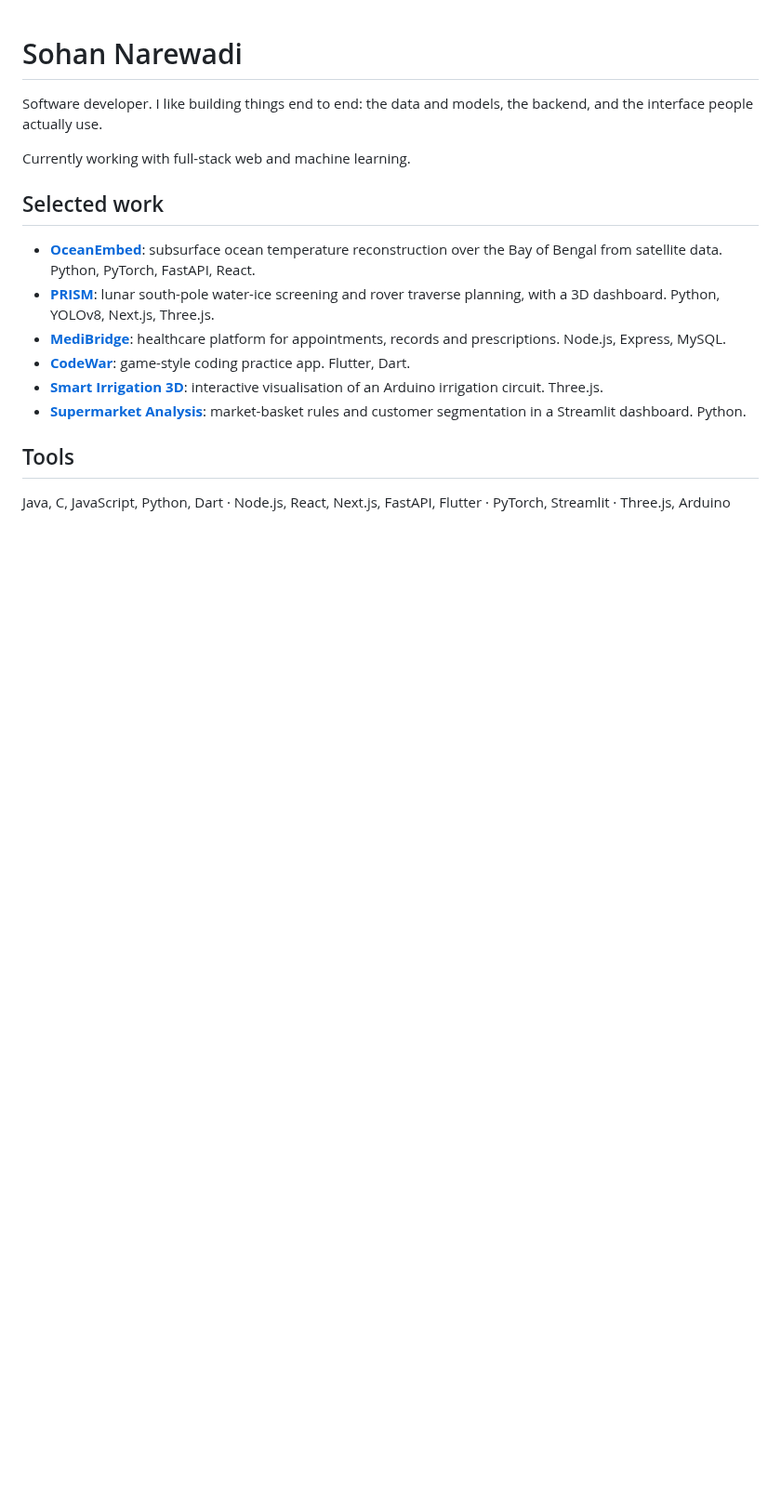
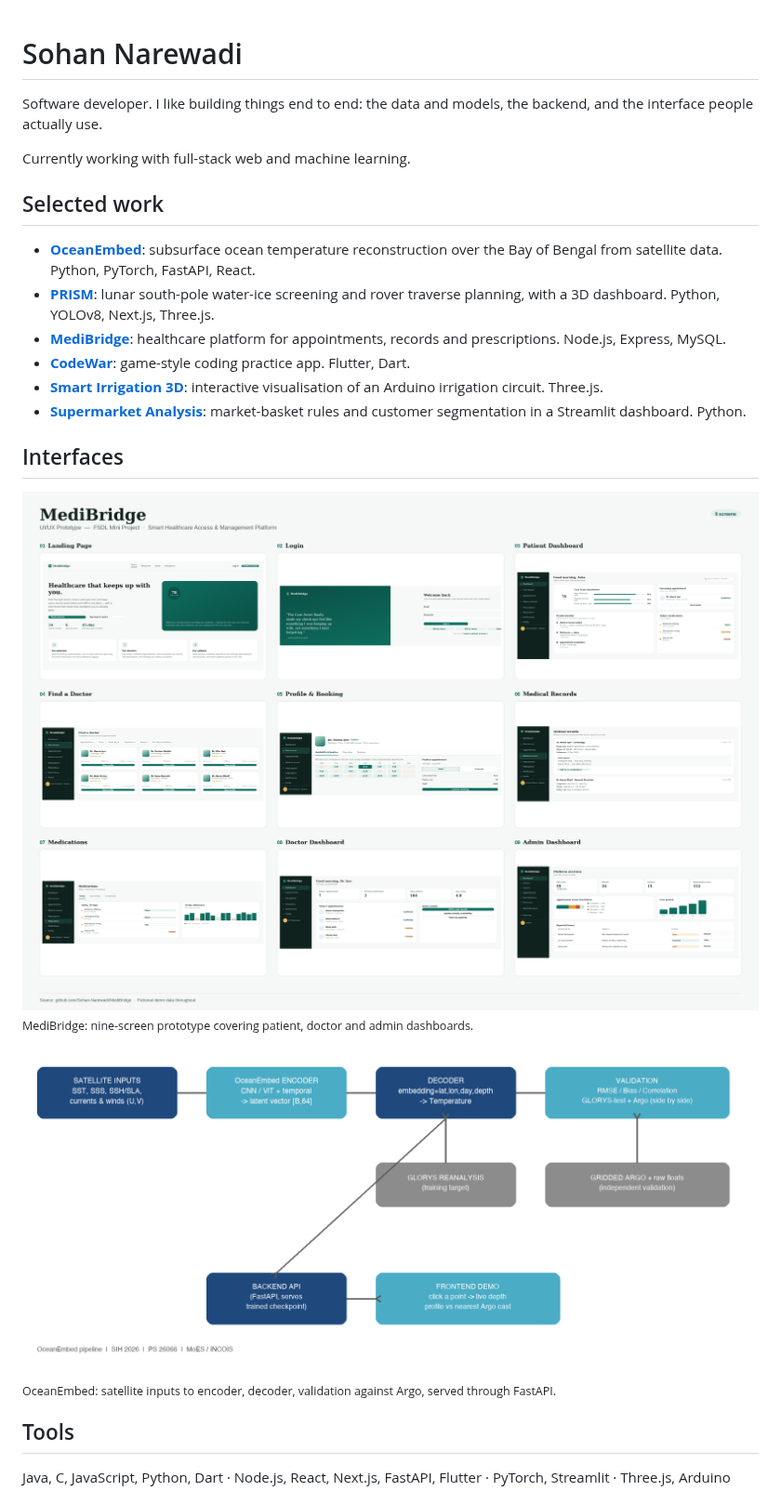
Before and after one commit to Sohan-Narewadi/Sohan-Narewadi, a Markdown page: README.md, the part around one of its changes. Shown at 93% size. Rendered like a GitHub page; pictures changed too: images/medibridge-ui.png (added), images/oceanembed-architecture.png (added); blank space fills up the shorter version.

Commit message:
Add dashboard images and contribution snake
Co-Authored-By: Claude Sonnet 5.5 <noreply@anthropic.com>

```diff
--- a/README.md
+++ b/README.md
@@ -13,6 +13,16 @@ Currently working with full-stack web and machine learning.
 - **[Smart Irrigation 3D](https://github.com/Sohan-Narewadi/smart_irrigation_3d)**: interactive visualisation of an Arduino irrigation circuit. Three.js.
 - **[Supermarket Analysis](https://github.com/Sohan-Narewadi/Supermarket-Customer-Purchase-Analysis)**: market-basket rules and customer segmentation in a Streamlit dashboard. Python.
 
+## Interfaces
+
+<img src="images/medibridge-ui.png" alt="MediBridge UI prototype: landing, login, patient, doctor and admin dashboards" width="100%" />
+
+<sub>MediBridge: nine-screen prototype covering patient, doctor and admin dashboards.</sub>
+
+<img src="images/oceanembed-architecture.png" alt="OceanEmbed pipeline architecture" width="100%" />
+
+<sub>OceanEmbed: satellite inputs to encoder, decoder, validation against Argo, served through FastAPI.</sub>
+
 ## Tools
 
 Java, C, JavaScript, Python, Dart · Node.js, React, Next.js, FastAPI, Flutter · PyTorch, Streamlit · Three.js, Arduino
```
Also changed, not shown: other parts of README.md (+7 -0 lines), 1 other file.
